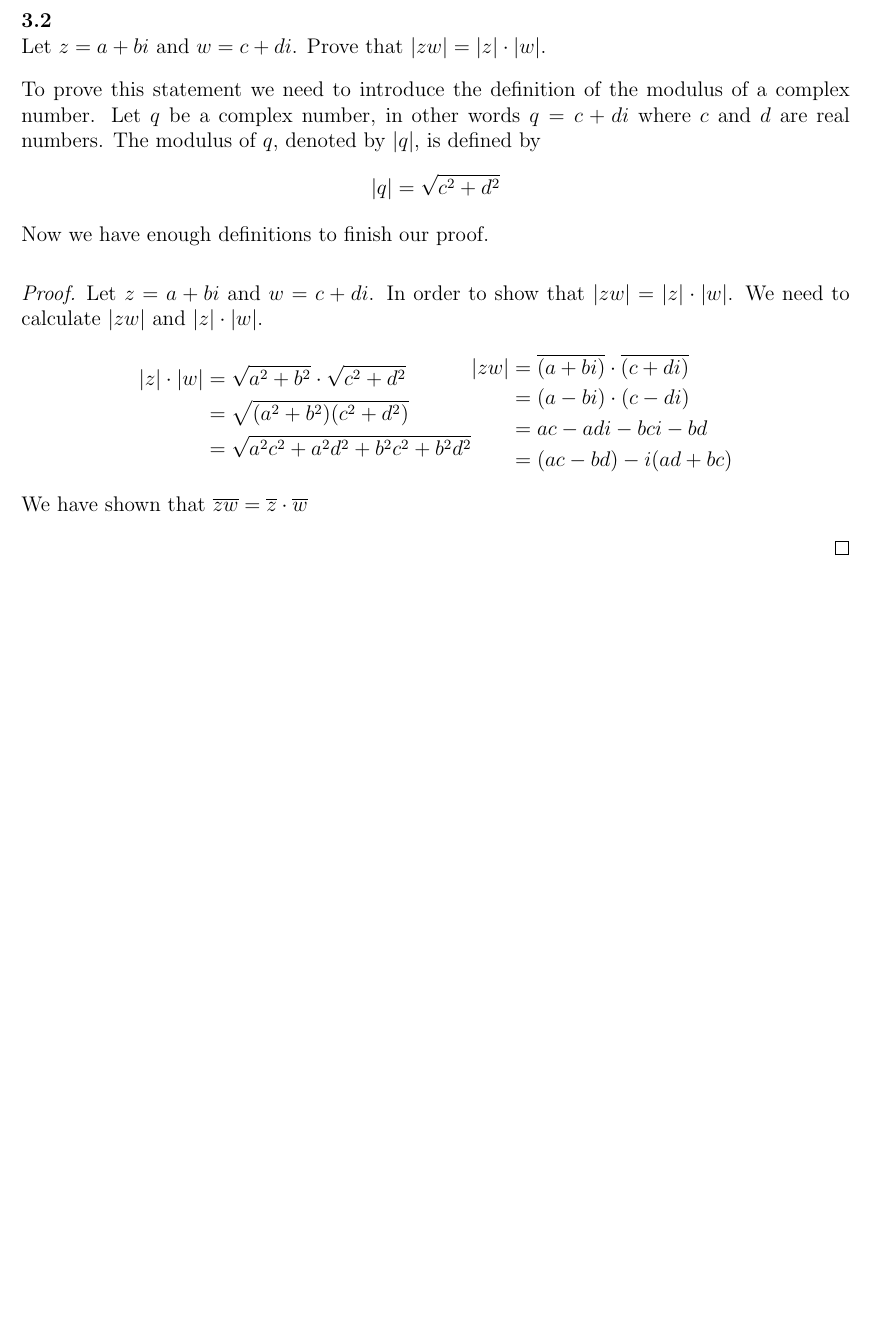
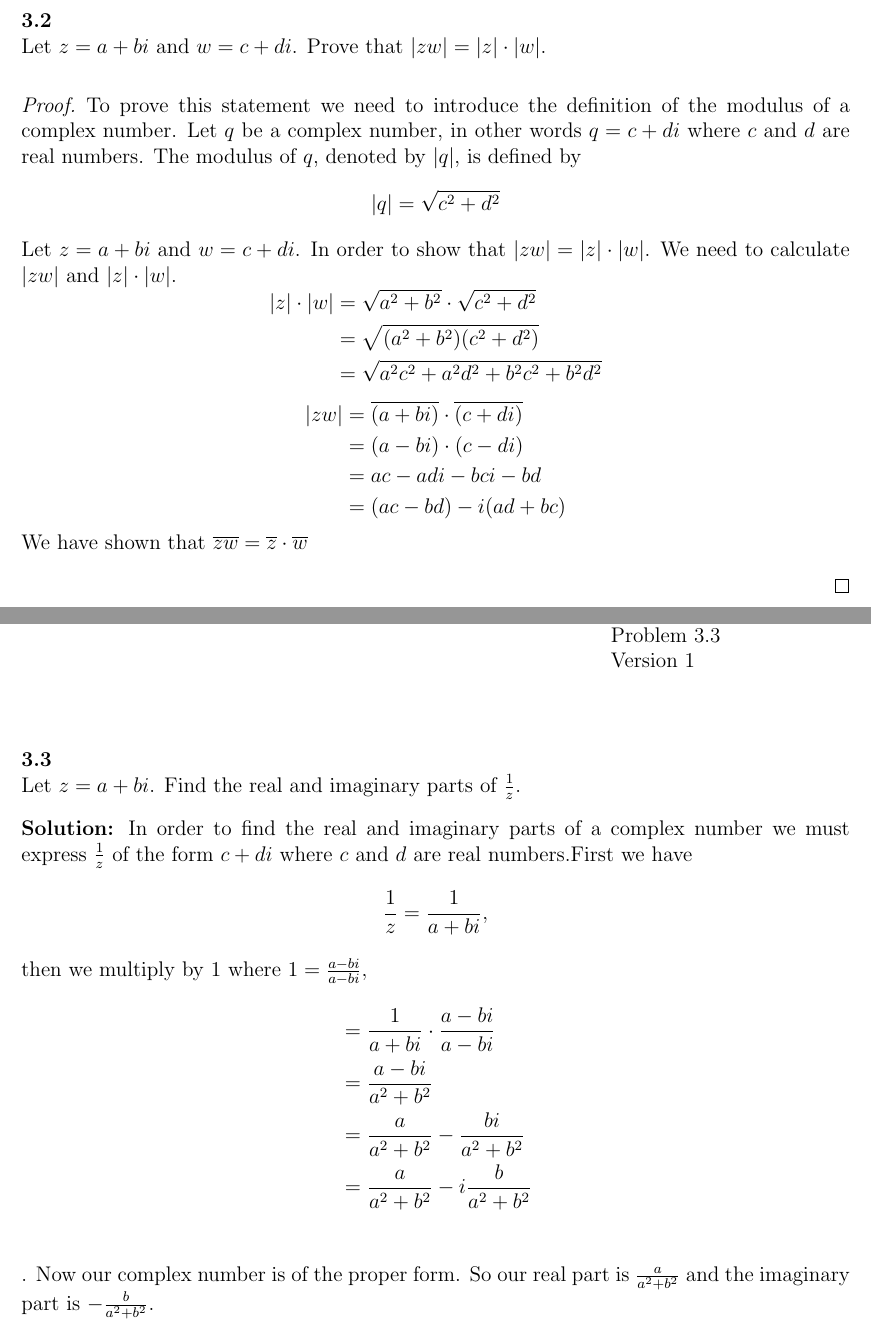
Before and after one commit to blackeuler/fsmat201, a LaTeX document (problems/chapter3/Problem_Solution_Template.tex): part of page 2 of 2 before the commit and two parts of pages 2 and 3 of 5 after it, the two joined at a grey line, cut so that both start at the same text, the shorter picture padded with empty space. The pictures show the PDF file problems/chapter3/Problem_Solution_Template.pdf that the author committed with the source.

Commit message:
Finished Chapter 3

```diff
--- a/problems/chapter3/Problem_Solution_Template.tex
+++ b/problems/chapter3/Problem_Solution_Template.tex
@@ -46,12 +46,14 @@ Now we have enough definitions to finish our proof.
   Let $z = a + bi$ and $w = c + di $. In order to show that  $\overline{zw} = \overline{z} \cdot \overline{w}$. We need to calculate $\overline{zw}$ and $\overline{z} \cdot \overline{w}$ .
-  \begin{equation*}
-    \begin{aligned}[c]
+  $$
+  \begin{aligned}
     \overline{zw} &= \overline{(a+bi)(c+di)} \\
      &= \overline{ac+adi+bci-bd}\\
      &= \overline{(ac-bd)+i(ad+bc)}\\
      &= (ac-bd)-i(ad+bc)
   \end{aligned}
-    \begin{aligned}[c]
+  $$
+  \begin{equation*}
+    \begin{aligned}
       \overline{z} \cdot \overline{w} &= \overline{(a+bi)} \cdot \overline{(c+di)} \\
        &= (a-bi) \cdot (c-di)\\
        &= ac -adi-bci-bd\\
@@ -81,18 +83,15 @@ Now we have enough definitions to finish our proof.
   \textbf{3.2} \\  % Replace x with the appropriate problem number
   Let $z = a + bi$ and $w = c + di $. Prove that $\lvert zw \rvert = \lvert z \rvert \cdot \lvert w \rvert$.
 
-
+  \begin{proof}
     To prove this statement we need to introduce the definition of the modulus of a complex number. Let $q$ be a complex number, in other words $q = c + di$ where $c$ and $d$ are real numbers. The modulus of $q$, denoted by $\lvert q \rvert$, is defined by $$\lvert q \rvert= \sqrt{c^2 + d^2}$$
-  Now we have enough definitions to finish our proof.
-  \begin{proof}
-
     Let $z = a + bi$ and $w = c + di $. In order to show that  $\lvert zw \rvert = \lvert z \rvert \cdot \lvert w \rvert$. We need to calculate $\lvert zw \rvert$ and $\lvert z \rvert \cdot \lvert w \rvert.$
-    \begin{equation*}
-      \begin{aligned}[c]
+    $$\begin{aligned}
       \lvert z \rvert \cdot \lvert w \rvert &= \sqrt{a^2 + b^2} \cdot \sqrt{c^2 + d^2} \\
        &= \sqrt{(a^2 + b^2)(c^2 + d^2)}\\
        &= \sqrt{a^2c^2 + a^2d^2 + b^2c^2+b^2d^2}
-      \end{aligned}
+    \end{aligned}$$
+    \begin{equation*}
       \begin{aligned}[c]
         \lvert zw \rvert &= \overline{(a+bi)} \cdot \overline{(c+di)} \\
          &= (a-bi) \cdot (c-di)\\
@@ -109,0 +122,20 @@ Now we have enough definitions to finish our proof.
+  \textbf{3.3} \\  % Replace x with the appropriate problem number
+  Let $z = a + bi$. Find the real and imaginary parts of $\frac{1}{z}.$
+
+  \textbf{Solution:}
+      In order to find the real and imaginary parts of a complex number we must express $\frac{1}{z}$ of the form $c+di$ where $c$ and $d$ are real numbers.First we have
+      $$
+        \frac{1}{z}  = \frac{1}{a+bi},
+      $$
+      then we multiply by 1 where $1 = \frac{a-bi}{a-bi},$
+      \begin{align*}
+        &=\frac{1}{a+bi} \cdot \frac{a-bi}{a-bi}\\
+        &=\frac{a-bi}{a^2+b^2} \\
+        &=\frac{a}{a^2+b^2}-\frac{bi}{a^2+b^2} \\
+        &=\frac{a}{a^2+b^2}-i\frac{b}{a^2+b^2} \\
+      \end{align*}.
+      Now our complex number is of the proper form. So our real part is $\frac{a}{a^2+b^2}$ and the imaginary part is $-\frac{b}{a^2+b^2}$.
+
+
+      \newpage
+      \begin{flushright}
@@ -109,0 +153,15 @@ Now we have enough definitions to finish our proof.
+        \textbf{3.4} \\  % Replace x with the appropriate problem number
+        Let $z = a + bi$. Prove that z is a real number if and only if $z = \overline{z}$
+
+        \begin{proof}
+          To prove this statement we need to introduce the definition of the conjugate of a complex number. Let $q$ be a complex number, in other words $q = c + di$ where $c$,the real part, and $d$, the imaginary part, are real numbers and where $i = \sqrt{-1}.$ The conjugate of $q$, denoted by $\overline{q}$, is defined by $$\overline{q}= c - di.$$
+          Let $z = a + bi$. Assume $z$ is a real number.Thus z does not have an imaginary part or in other words $z = a +0i$. Notice from the definition of conjugate that $\overline{z} = a-0i$. Thus $z = \overline{z}$. Now assume that $z = \overline{
+            z
+          }.$ We will show that $z$ is a real number. For $z$ to be a real number then the imaginary part of $z$ must be 0.Notice since
+          $z = \overline{
+            z
+          }.$ then $a+bi = a - bi$ the only real number $b$ that this is true for is 0. Thus $z$ is a real number.
+        \end{proof}
+
+
+        \newpage
@@ -109,0 +180,9 @@ Now we have enough definitions to finish our proof.
+        \textbf{3.5} \\  % Replace x with the appropriate problem number
+         Prove DeMoivre's Theorem, namely, that for a nonnegative integer n, $$ (\cos\omega + i\sin\omega)^n = \cos n\omega+i\sin n\omega $$
+
+        \begin{proof}
+          To prove this statement we need to introduce the definition of the exponetial function. Let $q$ be a complex number, in other words $q = c + di$ where $c$,the real part, and $d$, the imaginary part, are real numbers and where $i = \sqrt{-1},$ then we define the exponetial function $e^q$ by $$ e^q = e^c(\cos d +i\sin d ) .$$Notice if the real part of $q=0$ then $e^q = (\cos d +i\sin d )$
+
+          Assume $(\cos\omega + i\sin\omega)^n$, then following from above we have
+          \begin{align*}
+            (\cos\omega + i\sin\omega)^n = (e^{i\omega})^n
```
Also changed, not shown: problems/chapter3/Problem_Solution_Template.pdf, problems/chapter3/Problem_Solution_Template.tex (51 more changed lines), 2 other files. Lines whose indentation alone changed are shown as unchanged.
